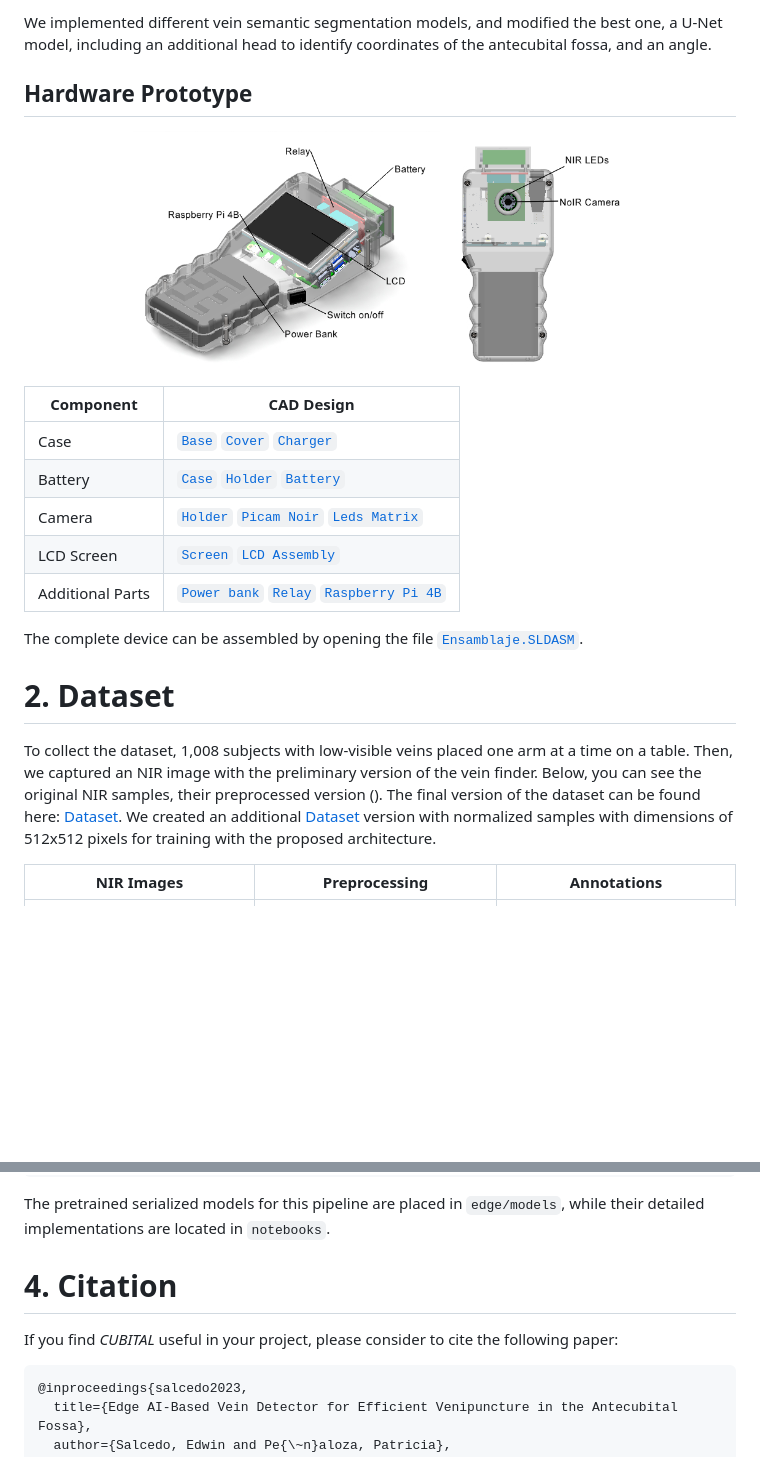
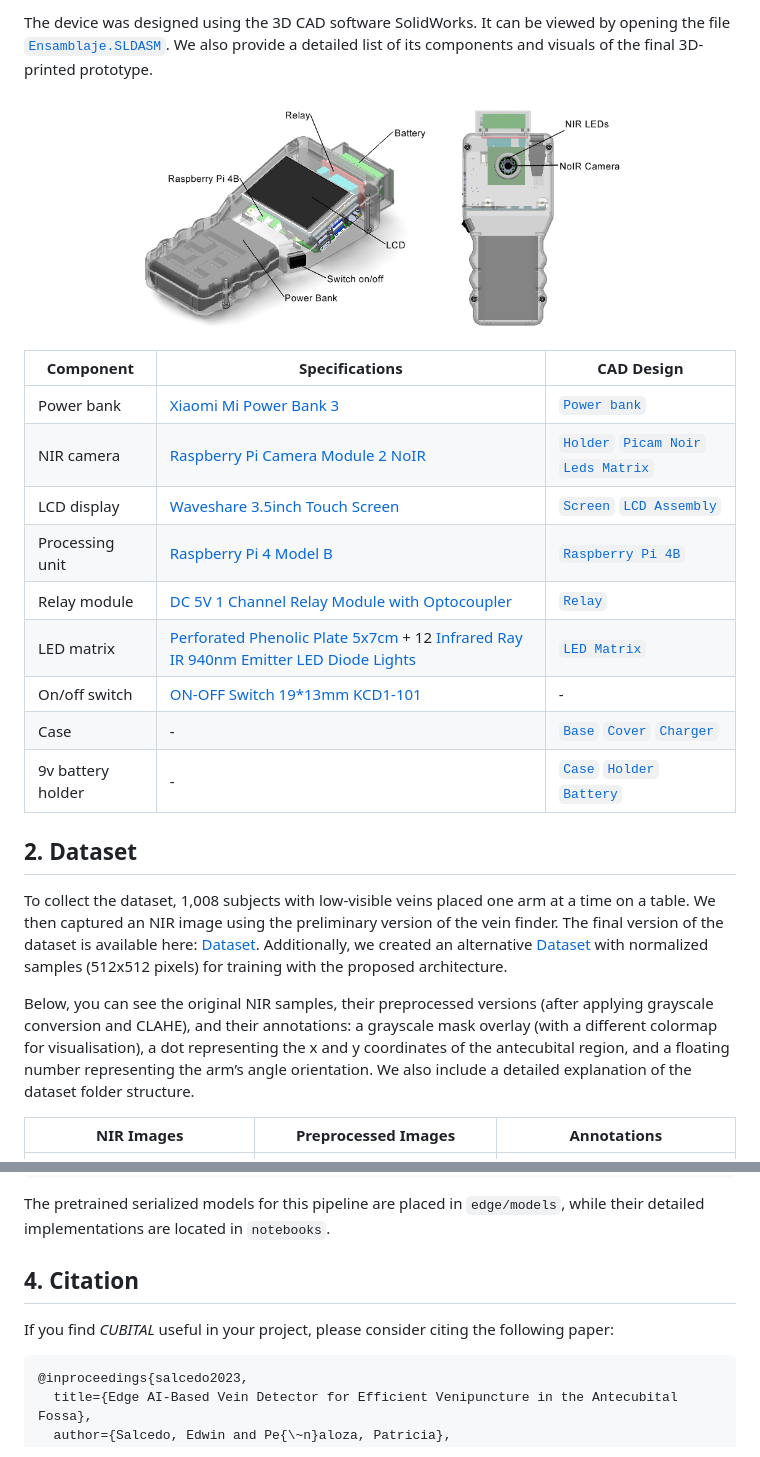
Before and after one commit to EdwinTSalcedo/CUBITAL, a Markdown page: README.md, 2 parts joined by grey strips. Drawn GitHub-style; blank space fills up the shorter version.

````diff
--- a/README.md
+++ b/README.md
@@ -31,29 +36,35 @@ The CV pipeline for vein recognition in the antecubital region involves the foll
 
-We implemented different vein semantic segmentation models, and modified the best one, a U-Net model, including an additional head to identify coordinates of the antecubital fossa, and an angle.
-
-## Hardware Prototype
+The device was designed using the 3D CAD software SolidWorks. It can be viewed by opening the file [`Ensamblaje.SLDASM`](cad/Ensamblaje.SLDASM). We also provide a detailed list of its components and visuals of the final 3D-printed prototype.
 
 <p align="center">
   <img src="images/isometric.png" height="240">
   <img src="images/posterior.png" height="240">
 </p>
 
-| Component | CAD Design |
-| --- | --- |
-| Case | [`Base`](cad/base.SLDPRT) [`Cover`](cad/cover.SLDPRT) [`Charger`](cad/charger.SLDPRT) |
-| Battery | [`Case`](cad/battery_cover.SLDPRT) [`Holder`](cad/battery_holder.SLDPRT) [`Battery`](cad/battery.SLDPRT) |
-| Camera | [`Holder`](cad/cam_holder.SLDPRT) [`Picam Noir`](cad/pi_cam.SLDPRT) [`Leds Matrix`](cad/leds_matrix.SLDPRT) |
-| LCD Screen | [`Screen`](cad/lcd_screen.SLDPRT) [`LCD Assembly`](cad/rpi_lcd.SLDPRT) |
-| Additional Parts | [`Power bank`](cad/powerbank.SLDPRT) [`Relay`](cad/relay_module.SLDPRT) [`Raspberry Pi 4B`](cad/raspberryPi4B.SLDPRT) |
+| Component | Specifications |  CAD Design |
+| --- | --- | --- |
+| Power bank | <a href="https://www.amazon.com/Xiaomi-10000mAh-Portable-Charging-Delivery/dp/B08WCKLBJJ" target="_blank"> Xiaomi Mi Power Bank 3 </a> | [`Power bank`](cad/powerbank.SLDPRT) |
+| NIR camera | <a href="https://www.raspberrypi.com/products/pi-noir-camera-v2/" target="_blank"> Raspberry Pi Camera Module 2 NoIR </a> | [`Holder`](cad/cam_holder.SLDPRT) [`Picam Noir`](cad/pi_cam.SLDPRT) [`Leds Matrix`](cad/leds_matrix.SLDPRT) |
+| LCD display | <a href="https://www.waveshare.com/3.5inch-rpi-lcd-b.htm" target="_blank"> Waveshare 3.5inch Touch Screen </a> | [`Screen`](cad/lcd_screen.SLDPRT) [`LCD Assembly`](cad/rpi_lcd.SLDPRT) |
+| Processing unit | <a href="https://www.raspberrypi.com/products/raspberry-pi-4-model-b/" target="_blank"> Raspberry Pi 4 Model B </a> | [`Raspberry Pi 4B`](cad/raspberryPi4B.SLDPRT) |
+| Relay module | <a href="https://www.amazon.com/Channel-Module-Trigger-Optocoupler-Arduino/dp/B079FJSYGY?th=1" target="_blank"> DC 5V 1 Channel Relay Module with Optocoupler </a> | [`Relay`](cad/relay_module.SLDPRT) |
+| LED matrix | <a href="https://www.alibaba.com/product-detail/5x7cm-Placa-PCB-perforated_300011363294.html" target="_blank"> Perforated Phenolic Plate 5x7cm </a> + 12 <a href="https://www.amazon.com/Infrared-Lighting-Electronics-Components-Emitting/dp/B01BVGIZGC?th=1" target="_blank"> Infrared Ray IR 940nm Emitter LED Diode Lights </a> | [`LED Matrix`](cad/leds_matrix.SLDPRT) |
+| On/off switch | <a href="https://www.amazon.com/KCD1-101-Perforate-19-13-Pin/dp/B0DCP5RSXF?th=1" target="_blank"> ON-OFF Switch 19*13mm KCD1-101 </a> | - |
+| Case | - | [`Base`](cad/base.SLDPRT) [`Cover`](cad/cover.SLDPRT) [`Charger`](cad/charger.SLDPRT) |
+| 9v battery holder | - | [`Case`](cad/battery_cover.SLDPRT) [`Holder`](cad/battery_holder.SLDPRT) [`Battery`](cad/battery.SLDPRT) |
 
-The complete device can be assembled by opening the file [`Ensamblaje.SLDASM`](cad/Ensamblaje.SLDASM).
+<!-- |  Frontal view |  Side view |  Back view |   Interior view |
+|---|---|---|---|
+|<img src="images/samples/nir1.jpg" width="250px"/> | <img src=images/samples/preprocessed_image1.jpg  width="250px"/> | <img src=images/samples/annotation1.jpg width="250px"/> | <img src=images/samples/annotation1.jpg width="250px"/> |   -->
 
-# 2. Dataset
 <a id="dataset"></a>
+## 2. Dataset
 
-To collect the dataset, 1,008 subjects with low-visible veins placed one arm at a time on a table. Then, we captured an NIR image with the preliminary version of the vein finder. Below, you can see the original NIR samples, their preprocessed version (). The final version of the dataset can be found here: [Dataset](https://drive.google.com/file/d/191uA9ErYRSXculIa3AXHqfBhXjd7O3St/view?usp=sharing). We created an additional [Dataset](https://drive.google.com/file/d/1-6hCFfxxFFCx1fuBaQODVqDVOiWPl42U/view?usp=sharing) version with normalized samples with dimensions of 512x512 pixels for training with the proposed architecture.
+To collect the dataset, 1,008 subjects with low-visible veins placed one arm at a time on a table. We then captured an NIR image using the preliminary version of the vein finder. The final version of the dataset is available here: [Dataset](https://drive.google.com/file/d/191uA9ErYRSXculIa3AXHqfBhXjd7O3St/view?usp=sharing). Additionally, we created an alternative [Dataset](https://drive.google.com/file/d/1-6hCFfxxFFCx1fuBaQODVqDVOiWPl42U/view?usp=sharing) with normalized samples (512x512 pixels) for training with the proposed architecture.
 
-|  NIR Images |  Preprocessing |  Annotations |
+Below, you can see the original NIR samples, their preprocessed versions (after applying grayscale conversion and CLAHE), and their annotations: a grayscale mask overlay (with a different colormap for visualisation), a dot representing the x and y coordinates of the antecubital region, and a floating number representing the arm’s angle orientation. We also include a detailed explanation of the dataset folder structure.
+
+|  NIR Images |  Preprocessed Images |  Annotations |
 |---|---|---|
 |<img src="images/samples/nir1.jpg" width="250px"/> | <img src=images/samples/preprocessed_image1.jpg  width="250px"/> | <img src=images/samples/annotation1.jpg width="250px"/> |
 |<img src="images/samples/nir2.jpg" width="250px"/> | <img src=images/samples/preprocessed_image2.jpg  width="250px"/> | <img src=images/samples/annotation2.jpg width="250px"/> |
@@ -93,9 +112,9 @@ python inference.py
 The pretrained serialized models for this pipeline are placed in `edge/models`, while their detailed implementations are located in `notebooks`.
 
 <a id="citation"></a>
-# 4. Citation
+## 4. Citation
 
-If you find *CUBITAL* useful in your project, please consider to cite the following paper:
+If you find *CUBITAL* useful in your project, please consider citing the following paper:
 
 ```
 @inproceedings{salcedo2023,
````
Also changed, not shown: other parts of README.md (+23 -10 lines), images/graphical-abstract.png (added), images/inference.jpg (renamed from inference.jpg).
